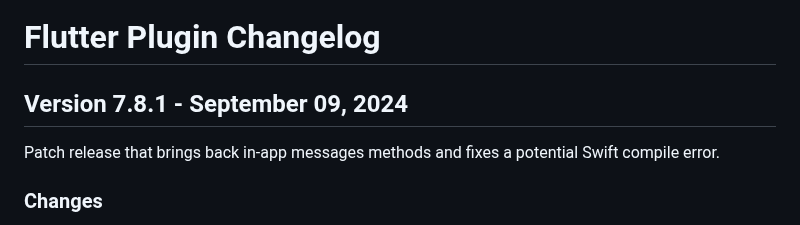
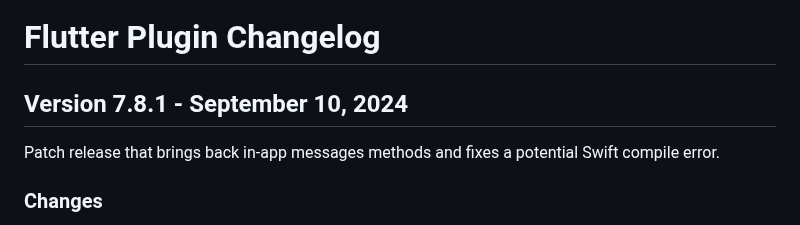
Before and after one commit to urbanairship/airship-flutter, a Markdown page: CHANGELOG.md, the part around the change. Rendered like a GitHub page.

Commit message:
release date

```diff
--- a/CHANGELOG.md
+++ b/CHANGELOG.md
@@ -1,6 +1,6 @@
 # Flutter Plugin Changelog
 
-## Version 7.8.1 - September 09, 2024
+## Version 7.8.1 - September 10, 2024
 
 Patch release that brings back in-app messages methods and fixes a potential Swift compile error.
 
```
